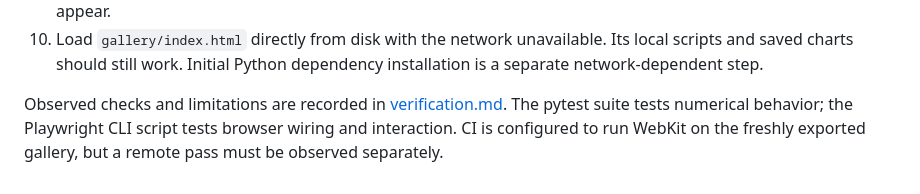
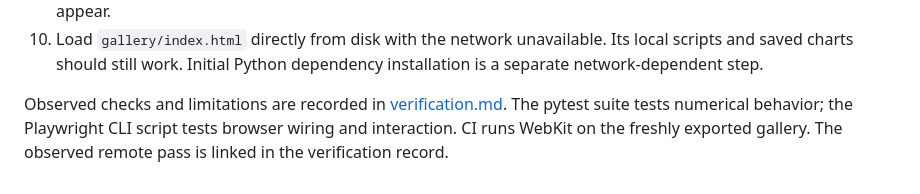
Before and after one commit to zakimaths/ecg-failure-atlas, a Markdown page: docs/browser-checks.md, the part around the change. Drawn GitHub-style.

```diff
--- a/docs/browser-checks.md
+++ b/docs/browser-checks.md
@@ -27,4 +27,4 @@ Serve `gallery/` locally using the README command. Test a current Chrome and Saf
 9. Open the Methodology disclosure and follow the manifest link. No patient-data or diagnostic claims should appear.
 10. Load `gallery/index.html` directly from disk with the network unavailable. Its local scripts and saved charts should still work. Initial Python dependency installation is a separate network-dependent step.
 
-Observed checks and limitations are recorded in [verification.md](verification.md). The pytest suite tests numerical behavior; the Playwright CLI script tests browser wiring and interaction. CI is configured to run WebKit on the freshly exported gallery, but a remote pass must be observed separately.
+Observed checks and limitations are recorded in [verification.md](verification.md). The pytest suite tests numerical behavior; the Playwright CLI script tests browser wiring and interaction. CI runs WebKit on the freshly exported gallery. The observed remote pass is linked in the verification record.
```
Also changed, not shown: docs/reproducibility.md (+1 -1 lines), docs/verification.md (+4 -2 lines).
